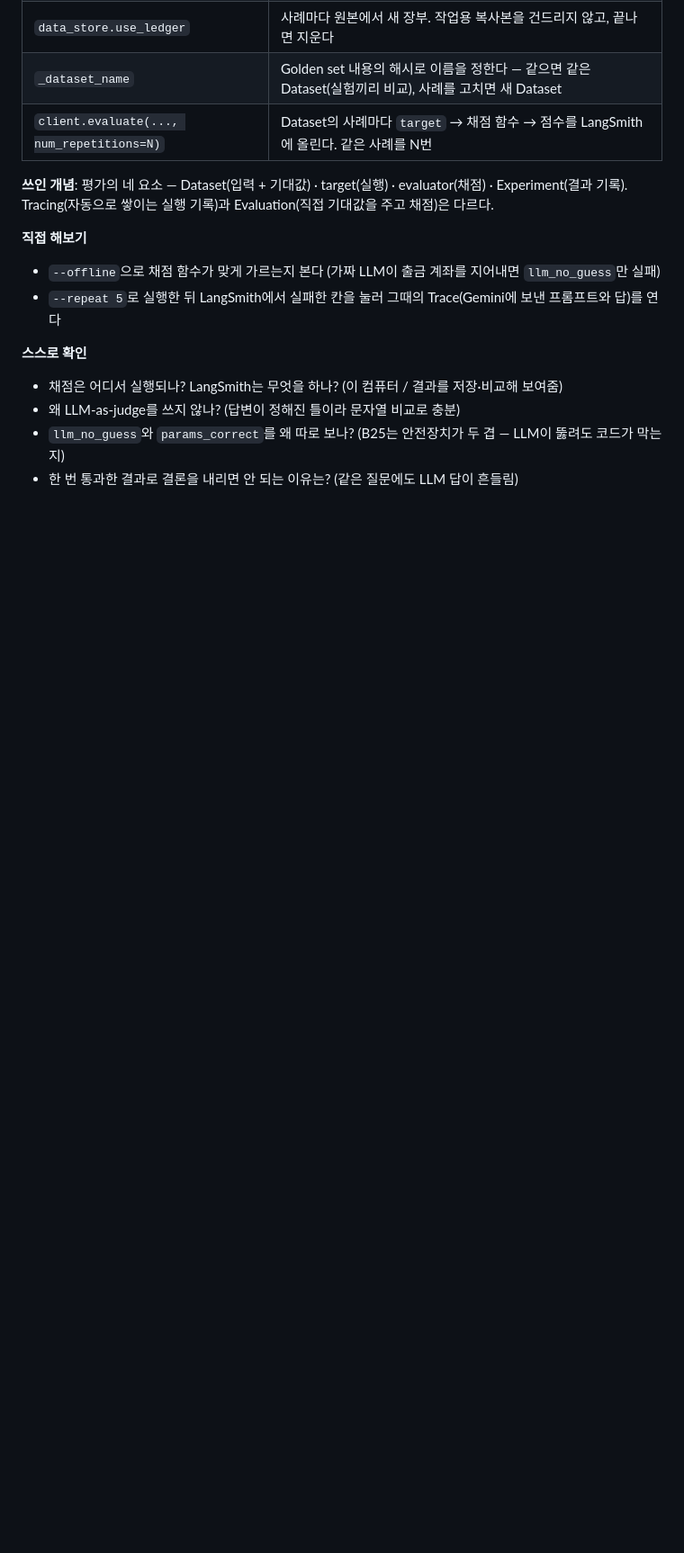
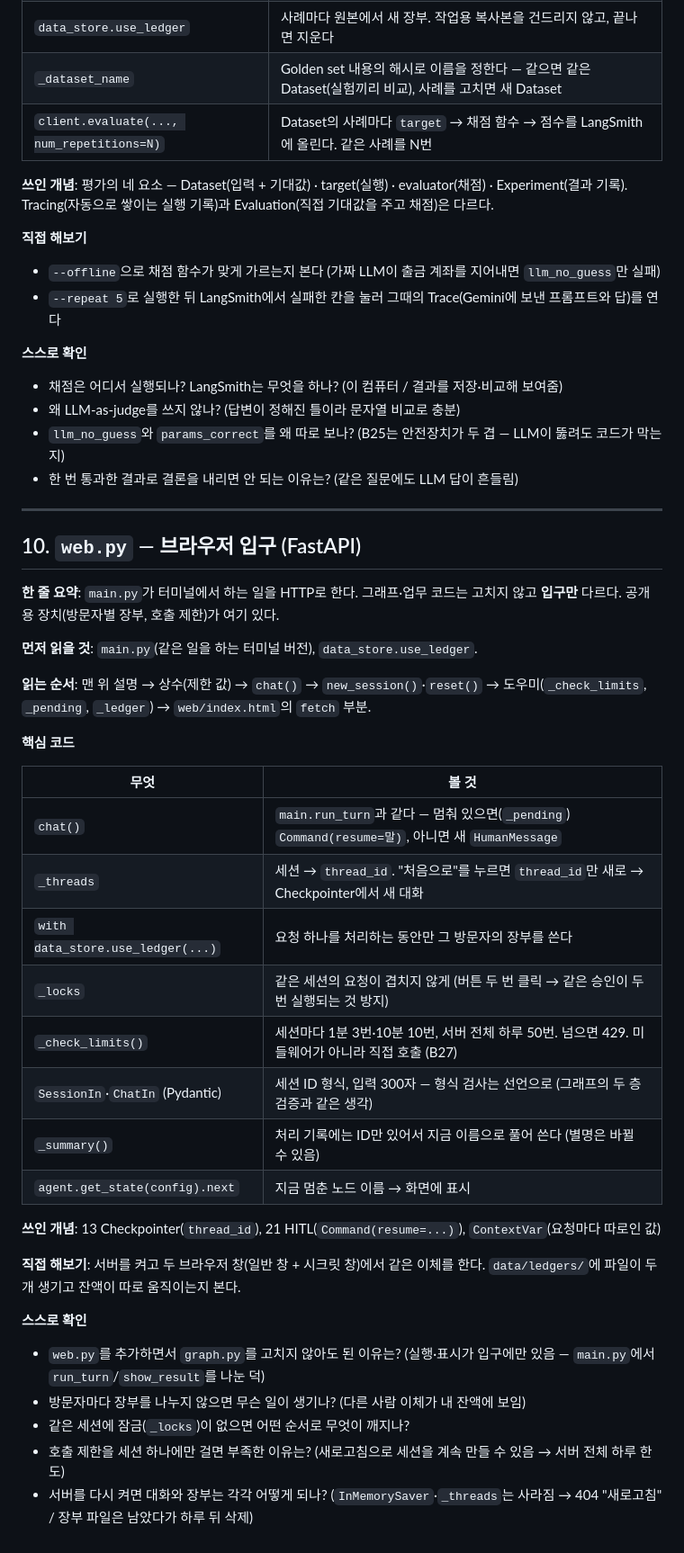
Before and after one commit to noviz-domino/langgraph-financial-agent, a Markdown page: docs/코드읽기가이드.md, the part around one of its changes. Shown at 90% size. GitHub-like rendering; blank space fills up the shorter version.

Commit message:
docs: 코드읽기가이드에 웹 입구·방문자별 장부·바쁠 때 대응·여러 요청 안내 추가

```diff
--- a/docs/코드읽기가이드.md
+++ b/docs/코드읽기가이드.md
@@ -345,3 +357,37 @@ uv run python src/main.py         # 대화해 보기 ('종료'로 끝냄, 질문
 - 왜 LLM-as-judge를 쓰지 않나? (답변이 정해진 틀이라 문자열 비교로 충분)
 - `llm_no_guess`와 `params_correct`를 왜 따로 보나? (B25는 안전장치가 두 겹 — LLM이 뚫려도 코드가 막는지)
 - 한 번 통과한 결과로 결론을 내리면 안 되는 이유는? (같은 질문에도 LLM 답이 흔들림)
+
+---
+
+## 10. `web.py` — 브라우저 입구 (FastAPI)
+
+**한 줄 요약**: `main.py`가 터미널에서 하는 일을 HTTP로 한다. 그래프·업무 코드는 고치지 않고 **입구만** 다르다. 공개용 장치(방문자별 장부, 호출 제한)가 여기 있다.
+
+**먼저 읽을 것**: `main.py`(같은 일을 하는 터미널 버전), `data_store.use_ledger`.
+
+**읽는 순서**: 맨 위 설명 → 상수(제한 값) → `chat()` → `new_session()`·`reset()` → 도우미(`_check_limits`, `_pending`, `_ledger`) → `web/index.html`의 `fetch` 부분.
+
+**핵심 코드**
+
+| 무엇 | 볼 것 |
+|---|---|
+| `chat()` | `main.run_turn`과 같다 — 멈춰 있으면(`_pending`) `Command(resume=말)`, 아니면 새 `HumanMessage` |
+| `_threads` | 세션 → `thread_id`. "처음으로"를 누르면 `thread_id`만 새로 → Checkpointer에서 새 대화 |
+| `with data_store.use_ledger(...)` | 요청 하나를 처리하는 동안만 그 방문자의 장부를 쓴다 |
+| `_locks` | 같은 세션의 요청이 겹치지 않게 (버튼 두 번 클릭 → 같은 승인이 두 번 실행되는 것 방지) |
+| `_check_limits()` | 세션마다 1분 3번·10분 10번, 서버 전체 하루 50번. 넘으면 429. 미들웨어가 아니라 직접 호출 (B27) |
+| `SessionIn`·`ChatIn` (Pydantic) | 세션 ID 형식, 입력 300자 — 형식 검사는 선언으로 (그래프의 두 층 검증과 같은 생각) |
+| `_summary()` | 처리 기록에는 ID만 있어서 지금 이름으로 풀어 쓴다 (별명은 바뀔 수 있음) |
+| `agent.get_state(config).next` | 지금 멈춘 노드 이름 → 화면에 표시 |
+
+**쓰인 개념**: 13 Checkpointer(`thread_id`), 21 HITL(`Command(resume=...)`), `ContextVar`(요청마다 따로인 값)
+
+**직접 해보기**: 서버를 켜고 두 브라우저 창(일반 창 + 시크릿 창)에서 같은 이체를 한다. `data/ledgers/`에 파일이 두 개 생기고 잔액이 따로 움직이는지 본다.
+
+**스스로 확인**
+- `web.py`를 추가하면서 `graph.py`를 고치지 않아도 된 이유는? (실행·표시가 입구에만 있음 — `main.py`에서 `run_turn`/`show_result`를 나눈 덕)
+- 방문자마다 장부를 나누지 않으면 무슨 일이 생기나? (다른 사람 이체가 내 잔액에 보임)
+- 같은 세션에 잠금(`_locks`)이 없으면 어떤 순서로 무엇이 깨지나?
+- 호출 제한을 세션 하나에만 걸면 부족한 이유는? (새로고침으로 세션을 계속 만들 수 있음 → 서버 전체 하루 한도)
+- 서버를 다시 켜면 대화와 장부는 각각 어떻게 되나? (`InMemorySaver`·`_threads`는 사라짐 → 404 "새로고침" / 장부 파일은 남았다가 하루 뒤 삭제)
```
Also changed, not shown: other parts of docs/코드읽기가이드.md (+17 -5 lines).
